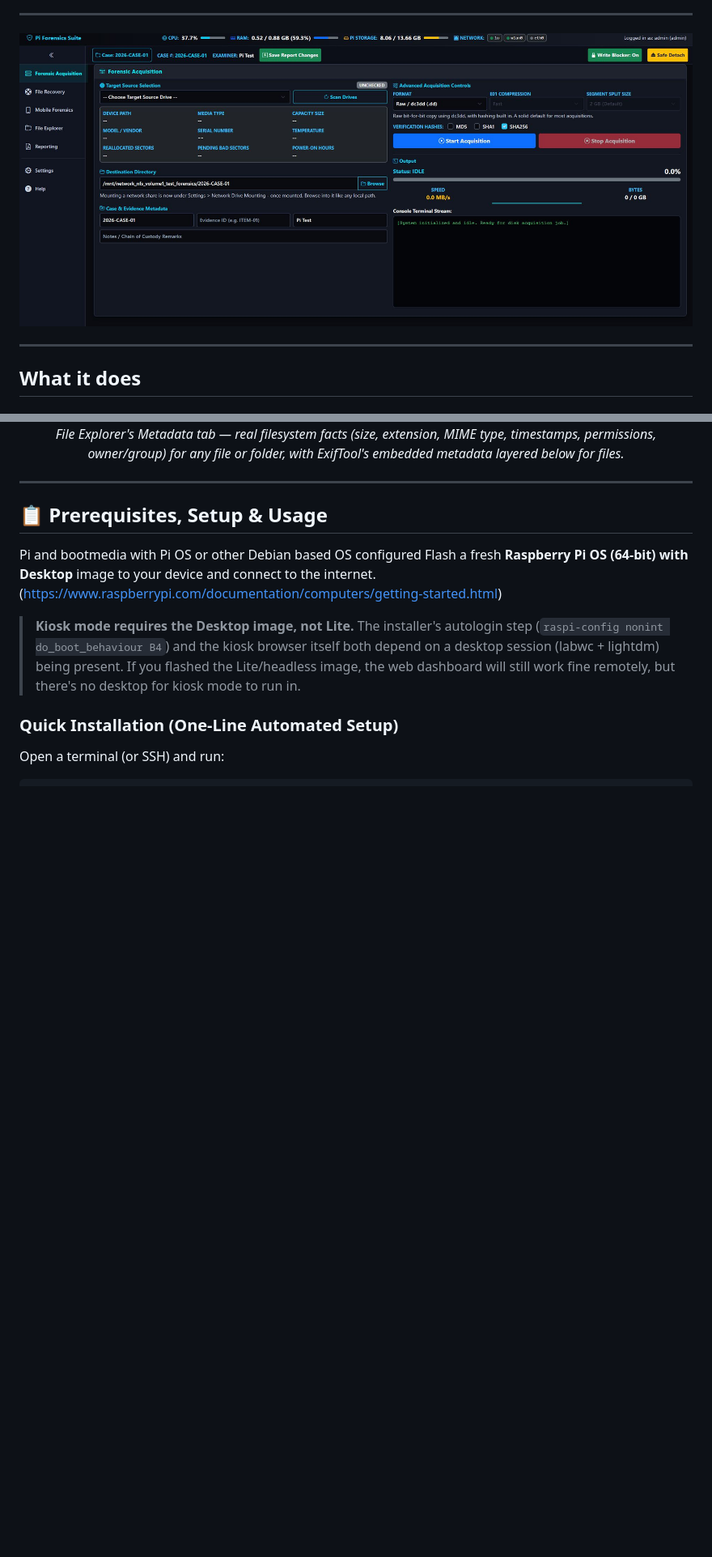
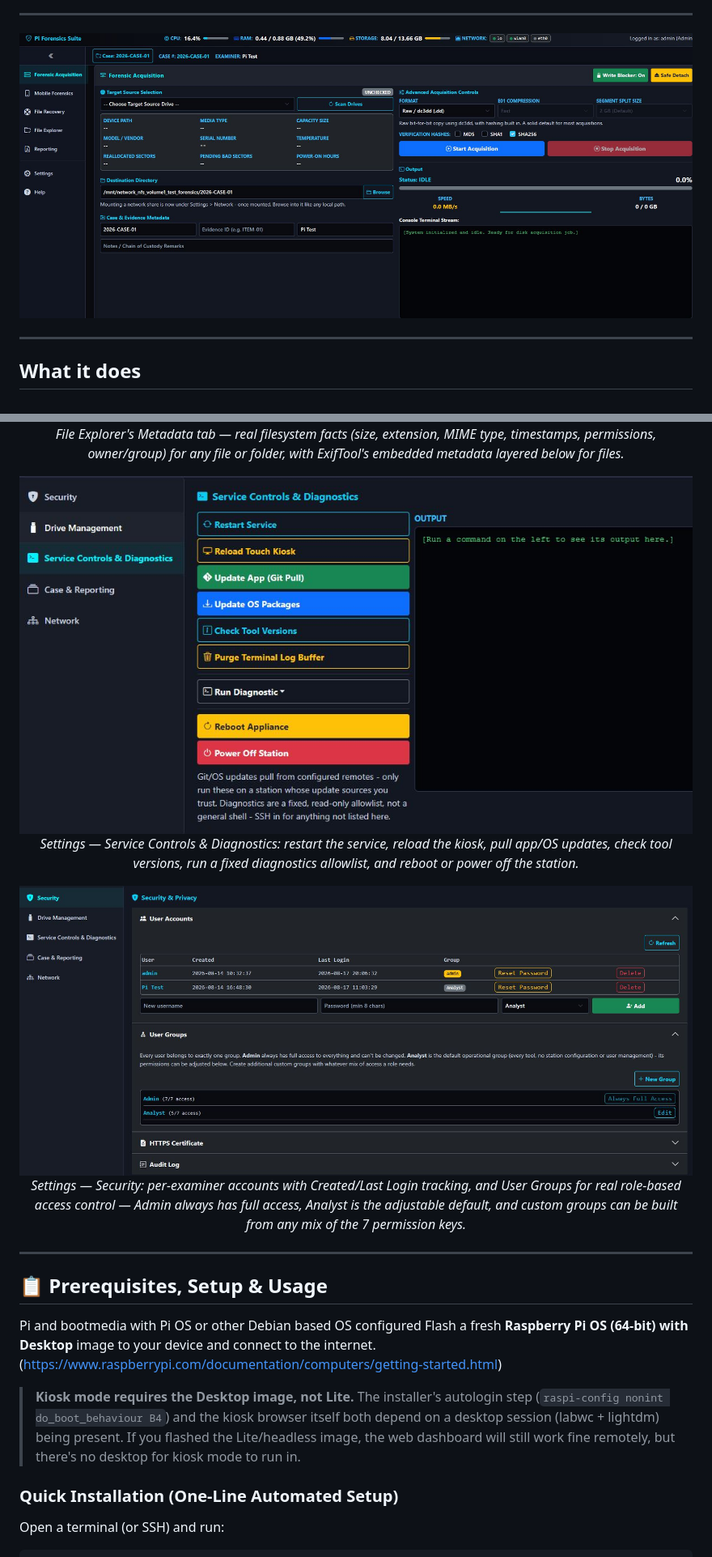
Before and after one commit to n0sfs/pi-forensics, a Markdown page: README.md, 2 parts joined by grey strips. Shown at 81% size. GitHub-like rendering; pictures changed too: docs/images/PIF1.JPG, docs/images/PIF10.JPG (added), docs/images/PIF11.JPG (added); blank space fills up the shorter version.

Commit message:
Add Service Controls and User Groups screenshots, refresh hero shot
New PIF10 (Settings > Service Controls & Diagnostics) and PIF11
(Settings > Security: User Accounts + User Groups) wired into README
and the website. Also swaps in an updated PIF1 hero screenshot.

```diff
--- a/README.md
+++ b/README.md
@@ -155,6 +155,18 @@ for anything missing. All from a left-nav Settings screen, not a shell.
   <img src="docs/images/PIF9.JPG" width="100%" alt="File Explorer Metadata" />
   <br>
   <em>File Explorer's Metadata tab — real filesystem facts (size, extension, MIME type, timestamps, permissions, owner/group) for any file or folder, with ExifTool's embedded metadata layered below for files.</em>
+</p>
+
+<p align="center">
+  <img src="docs/images/PIF10.JPG" width="100%" alt="Service Controls & Diagnostics" />
+  <br>
+  <em>Settings — Service Controls & Diagnostics: restart the service, reload the kiosk, pull app/OS updates, check tool versions, run a fixed diagnostics allowlist, and reboot or power off the station.</em>
+</p>
+
+<p align="center">
+  <img src="docs/images/PIF11.JPG" width="100%" alt="User Accounts and User Groups" />
+  <br>
+  <em>Settings — Security: per-examiner accounts with Created/Last Login tracking, and User Groups for real role-based access control — Admin always has full access, Analyst is the adjustable default, and custom groups can be built from any mix of the 7 permission keys.</em>
 </p>
 
 ---
```
Also changed, not shown: 1 other file.
